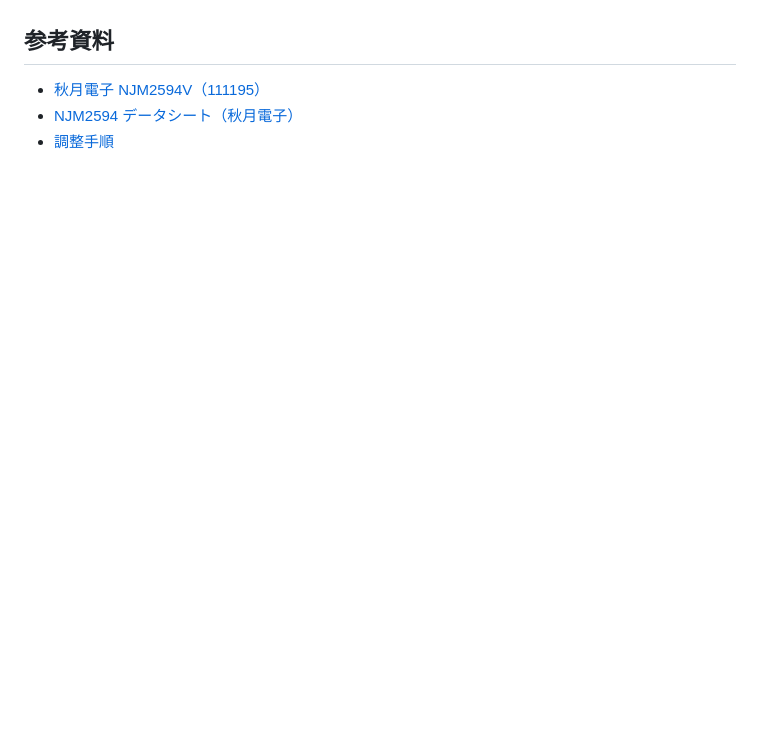
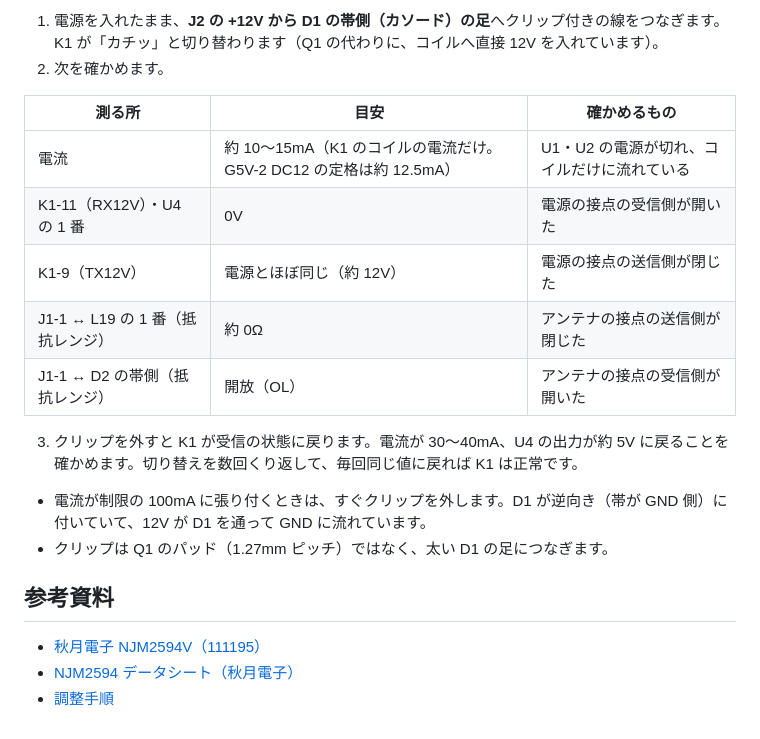
Before and after one commit to kazushinjo/PSN_TRX_XIAO_ESP32C3-V2, a Markdown page: manual/njm2594-test.md, the part around one of its changes. GitHub-like rendering; blank space fills up the shorter version.

```diff
--- a/manual/njm2594-test.md
+++ b/manual/njm2594-test.md
@@ -90,3 +141,19 @@ R10・R27 はもともと付ける部品なので、確認後もそのまま残
+1. 電源を入れたまま、**J2 の +12V から D1 の帯側（カソード）の足**へクリップ付きの線をつなぎます。K1 が「カチッ」と切り替わります（Q1 の代わりに、コイルへ直接 12V を入れています）。
+2. 次を確かめます。
+
+| 測る所 | 目安 | 確かめるもの |
+|---|---|---|
+| 電流 | 約 10〜15mA（K1 のコイルの電流だけ。G5V-2 DC12 の定格は約 12.5mA） | U1・U2 の電源が切れ、コイルだけに流れている |
+| K1-11（RX12V）・U4 の 1 番 | 0V | 電源の接点の受信側が開いた |
+| K1-9（TX12V） | 電源とほぼ同じ（約 12V） | 電源の接点の送信側が閉じた |
+| J1-1 ↔ L19 の 1 番（抵抗レンジ） | 約 0Ω | アンテナの接点の送信側が閉じた |
+| J1-1 ↔ D2 の帯側（抵抗レンジ） | 開放（OL） | アンテナの接点の受信側が開いた |
+
+3. クリップを外すと K1 が受信の状態に戻ります。電流が 30〜40mA、U4 の出力が約 5V に戻ることを確かめます。切り替えを数回くり返して、毎回同じ値に戻れば K1 は正常です。
+
+- 電流が制限の 100mA に張り付くときは、すぐクリップを外します。D1 が逆向き（帯が GND 側）に付いていて、12V が D1 を通って GND に流れています。
+- クリップは Q1 のパッド（1.27mm ピッチ）ではなく、太い D1 の足につなぎます。
+
 ## 参考資料
 
 - [秋月電子 NJM2594V（111195）](https://akizukidenshi.com/catalog/g/g111195/)
```
Also changed, not shown: other parts of manual/njm2594-test.md (+51 -0 lines), manual/images/njm2594-test-12v-points.png (added), 1 other file.
